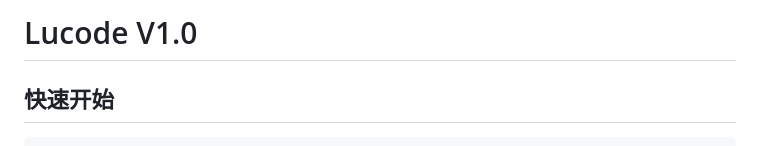
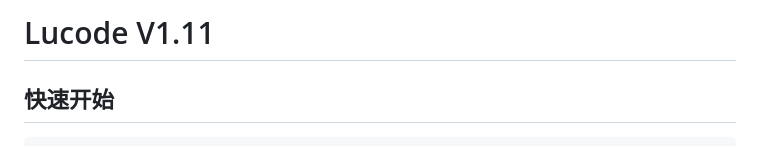
Before and after one commit to dikailen/lucode, a Markdown page: README.md, the part around the change. GitHub-like rendering.

```diff
--- a/README.md
+++ b/README.md
@@ -1,4 +1,4 @@
-# Lucode V1.0
+# Lucode V1.11
 
 ## 快速开始
 
```
